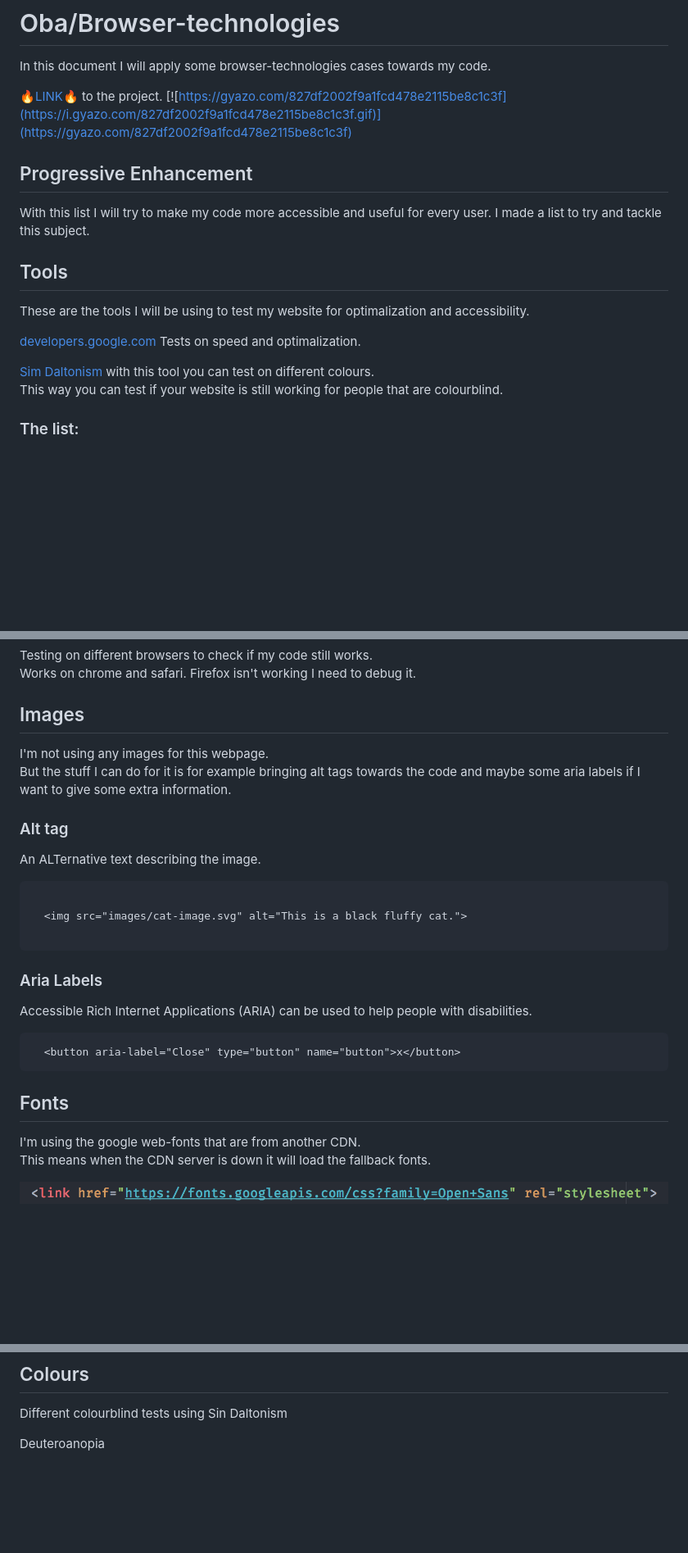
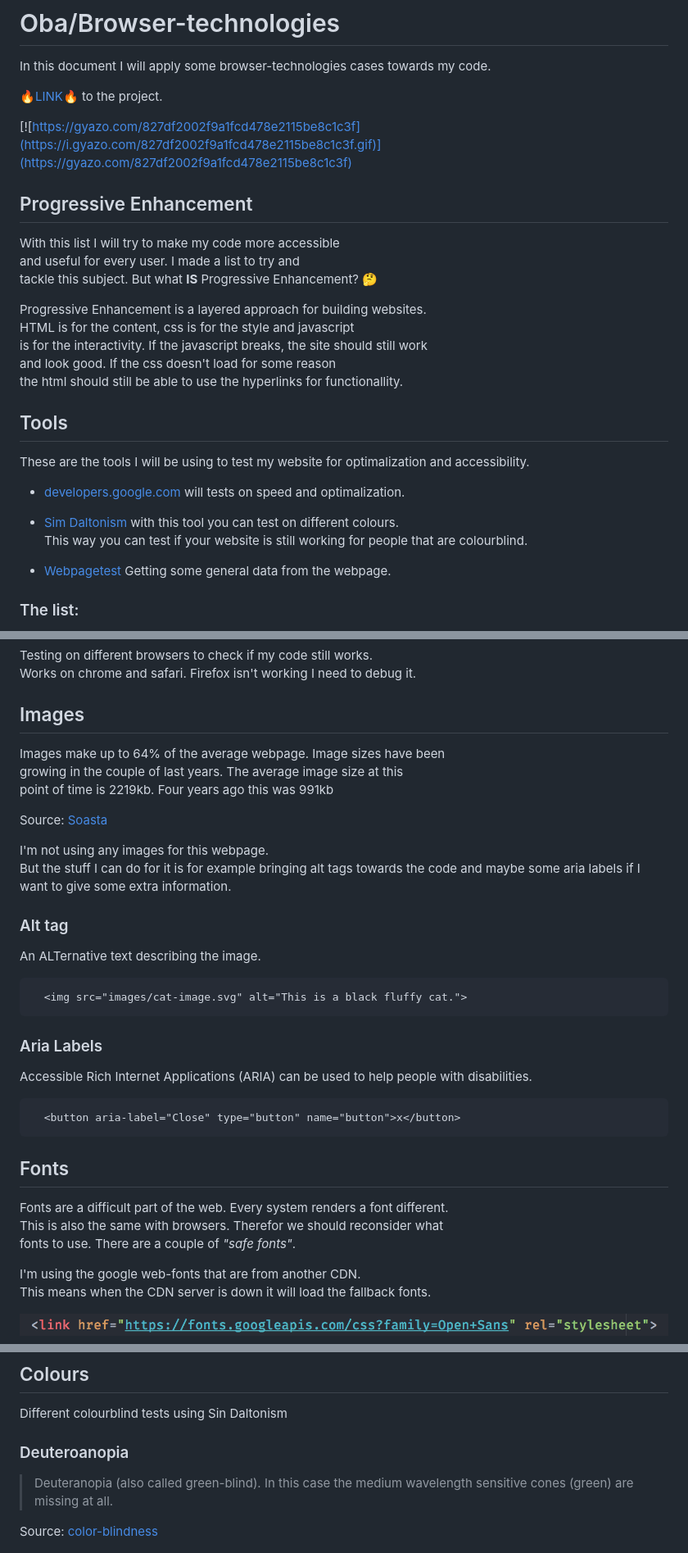
Before and after one commit to Sam-Guliker/oba, a Markdown page: README.md, 3 parts joined by grey strips. Shown: that part at 82% size. GitHub-like rendering; blank space fills up the shorter version.

````diff
--- a/README.md
+++ b/README.md
@@ -3,18 +3,29 @@ In this document I will apply some browser-technologies cases
 towards my code.
 
 :fire:[LINK](https://sam-guliker.github.io/oba/):fire: to the project.
+
 [![https://gyazo.com/827df2002f9a1fcd478e2115be8c1c3f](https://i.gyazo.com/827df2002f9a1fcd478e2115be8c1c3f.gif)](https://gyazo.com/827df2002f9a1fcd478e2115be8c1c3f)
 
 ## Progressive Enhancement
-With this list I will try to make my code more accessible and useful for every user.  I made a list to try and tackle this subject.
+With this list I will try to make my code more accessible
+and useful for every user. I made a list to try and
+tackle this subject. But what __IS__ Progressive Enhancement? :thinking:
+
+Progressive Enhancement is a layered approach for building websites.
+HTML is for the content, css is for the style and javascript
+is for the interactivity. If the javascript breaks, the site should still work
+and look good. If the css doesn't load for some reason
+the html should still be able to use the hyperlinks for functionallity.
 
 ## Tools
 These are the tools I will be using to test my website for optimalization and accessibility.
 
-[developers.google.com](https://developers.google.com/speed/docs/insights/about?hl=en-US&utm_source=PSI&utm_medium=incoming-link&utm_campaign=PSI) Tests on speed and optimalization.
+* [developers.google.com](https://developers.google.com/speed/docs/insights/about?hl=en-US&utm_source=PSI&utm_medium=incoming-link&utm_campaign=PSI) will tests on speed and optimalization.
 
-[Sim Daltonism](https://itunes.apple.com/us/app/sim-daltonism/id693112260?mt=12) with this tool you can test on different colours.
+* [Sim Daltonism](https://itunes.apple.com/us/app/sim-daltonism/id693112260?mt=12) with this tool you can test on different colours.
 This way you can test if your website is still working for people that are colourblind.
+
+* [Webpagetest](https://www.webpagetest.org/) Getting some general data from the webpage.
 
 ### The list:
 * Cross-browser
@@ -32,16 +43,21 @@ Testing on different browsers to check if my code still works.
 Works on chrome and safari. Firefox isn't working I need to debug it.
 
 ## Images
+Images make up to 64% of the average webpage. Image sizes have been
+growing in the couple of last years. The average image size at this
+point of time is 2219kb. Four years ago this was 991kb
+
+Source: [Soasta](https://www.soasta.com/blog/page-bloat-2015-web-performance-monitoring/)
+
 I'm not using any images for this webpage.
 But the stuff I can do for it is for example bringing  alt tags towards the code and maybe some aria labels if  I want to give some extra information.
+
 
 ### Alt tag
 An ALTernative text describing the image.
 
 ```HTML
-
   <img src="images/cat-image.svg" alt="This is a black fluffy cat.">
-
 ```
 
 ### Aria Labels
@@ -53,6 +69,10 @@ Accessible Rich Internet Applications (ARIA) can be used to help people with dis
 ```
 
 ## Fonts
+Fonts are a difficult part of the web. Every system renders a font different.
+This is also the same with browsers. Therefor we should reconsider what
+fonts to use. There are a couple of _"safe fonts"_.
+
 I'm using the google web-fonts that are from another CDN.
 This means when the CDN server is down it will load the fallback fonts.
 
@@ -69,7 +89,10 @@ and Javascript generates the map.
 ## Colours
 Different colourblind tests using Sin Daltonism
 
-Deuteroanopia
+### Deuteroanopia
+> Deuteranopia (also called green-blind). In this case the medium wavelength sensitive cones (green) are missing at all.
+
+Source: [color-blindness](http://www.color-blindness.com/deuteranopia-red-green-color-blindness/)
 
 ![first](images/1.png)
 
````
Also changed, not shown: other parts of README.md (+60 -8 lines), images/test_1.png (added), images/test_2.png (added), images/test_3.png (added).
